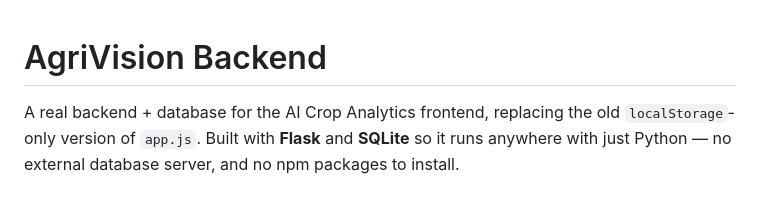
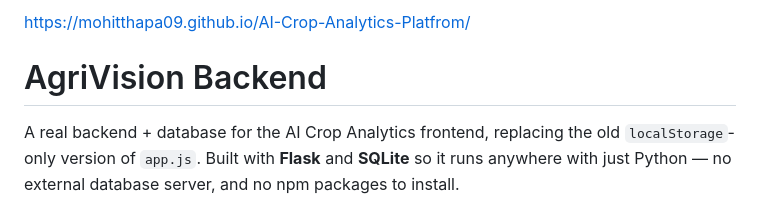
Before and after one commit to mohitthapa09/AI-Crop-Analytics-Platfrom, a Markdown page: README.md, the part around the change. GitHub-like rendering.

```diff
--- a/README.md
+++ b/README.md
@@ -1,3 +1,5 @@
+https://mohitthapa09.github.io/AI-Crop-Analytics-Platfrom/
+
 # AgriVision Backend
 
 A real backend + database for the AI Crop Analytics frontend, replacing the
```
